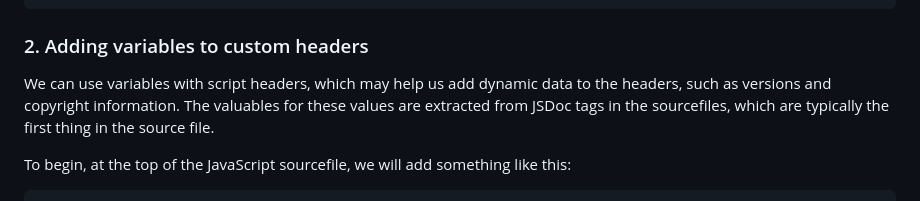
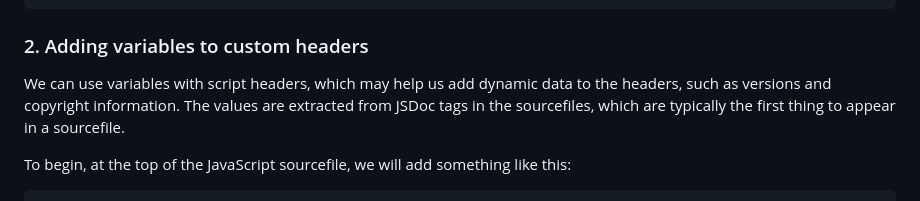
Before and after one commit to metayeti/YABS.js, a Markdown page: README.md, the part around the change. Drawn GitHub-style.

```diff
--- a/README.md
+++ b/README.md
@@ -153,7 +153,7 @@ We can then refer to these entries by using a `"use_header"` entry inside a `"so
 
 ### 2. Adding variables to custom headers
 
-We can use variables with script headers, which may help us add dynamic data to the headers, such as versions and copyright information. The valuables for these values are extracted from JSDoc tags in the sourcefiles, which are typically the first thing in the source file.
+We can use variables with script headers, which may help us add dynamic data to the headers, such as versions and copyright information. The values are extracted from JSDoc tags in the sourcefiles, which are typically the first thing to appear in a sourcefile.
 
 To begin, at the top of the JavaScript sourcefile, we will add something like this:
 
```
